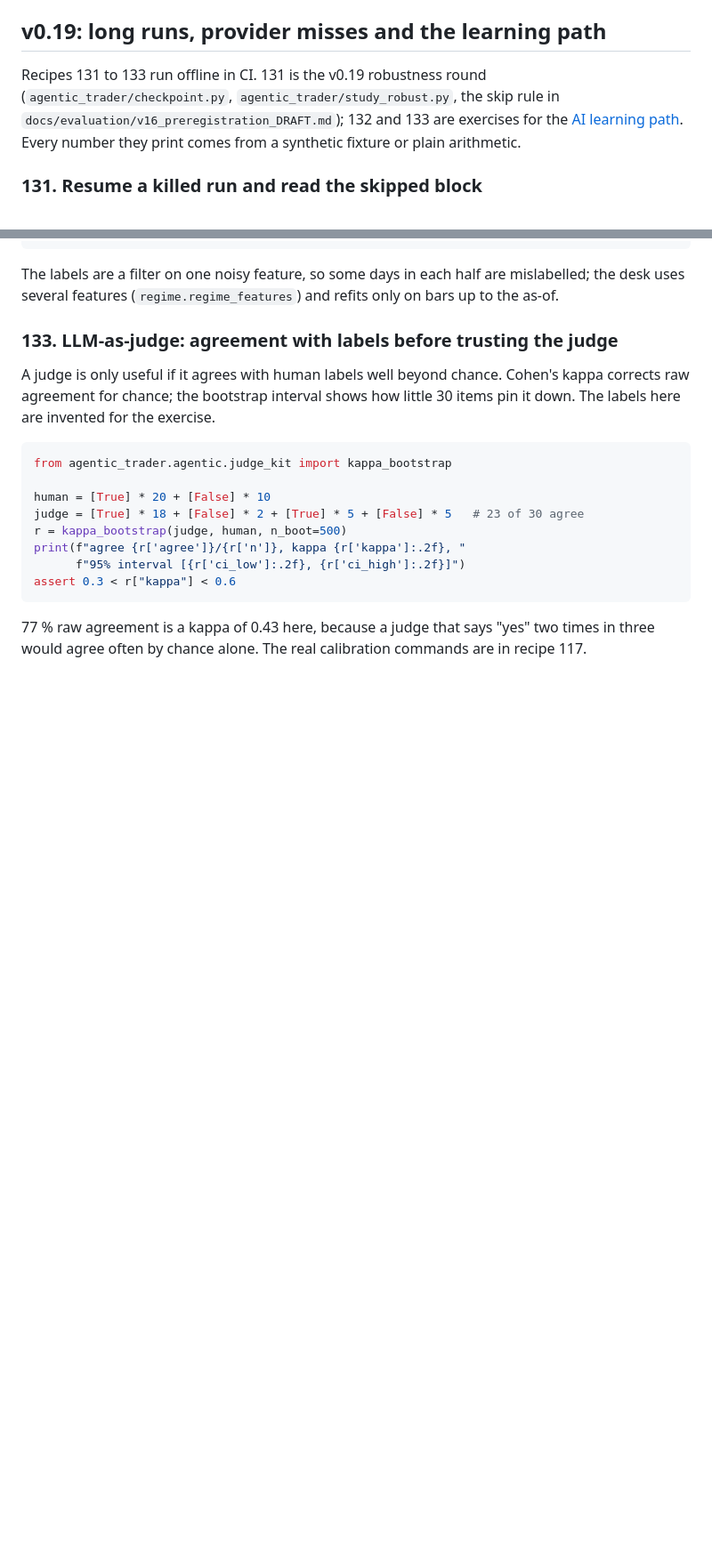
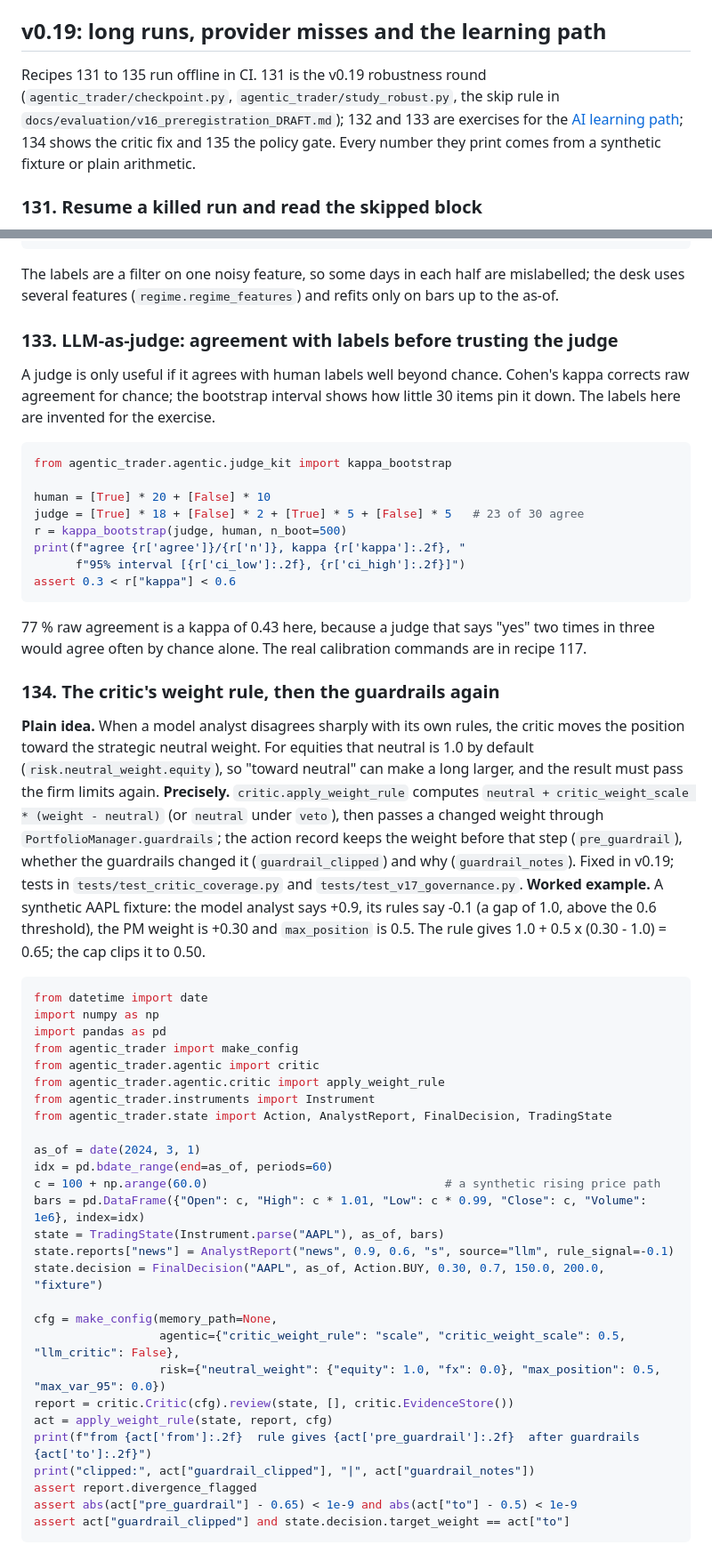
Before and after one commit to AshJha0/agentic-trader, a Markdown page: COOKBOOK.md, 2 parts joined by grey strips. Shown at 89% size. GitHub-like rendering; blank space fills up the shorter version.

Commit message:
COOKBOOK 134-135: the critic's guardrail clip on a fixture; the policy gate deciding five requests
Co-Authored-By: Claude Opus 5.5 <noreply@anthropic.com>

````diff
--- a/COOKBOOK.md
+++ b/COOKBOOK.md
@@ -2842,10 +2842,11 @@ reasoning. Check that the run evidence shows `anonymized: false` only on the con
 
 ## v0.19: long runs, provider misses and the learning path
 
-Recipes 131 to 133 run offline in CI. 131 is the v0.19 robustness round
+Recipes 131 to 135 run offline in CI. 131 is the v0.19 robustness round
 (`agentic_trader/checkpoint.py`, `agentic_trader/study_robust.py`, the skip rule in
 `docs/evaluation/v16_preregistration_DRAFT.md`); 132 and 133 are exercises for the
-[AI learning path](docs/learn/ai_learning_path.md). Every number they print comes from a
+[AI learning path](docs/learn/ai_learning_path.md); 134 shows the critic fix and 135 the policy
+gate. Every number they print comes from a
 synthetic fixture or plain arithmetic.
 
 ### 131. Resume a killed run and read the skipped block
@@ -2952,3 +2953,48 @@ assert 0.3 < r["kappa"] < 0.6
 
 77 % raw agreement is a kappa of 0.43 here, because a judge that says "yes" two times in three
 would agree often by chance alone. The real calibration commands are in recipe 117.
+
+### 134. The critic's weight rule, then the guardrails again
+
+**Plain idea.** When a model analyst disagrees sharply with its own rules, the critic moves the
+position toward the strategic neutral weight. For equities that neutral is 1.0 by default
+(`risk.neutral_weight.equity`), so "toward neutral" can make a long larger, and the result must
+pass the firm limits again. **Precisely.** `critic.apply_weight_rule` computes
+`neutral + critic_weight_scale * (weight - neutral)` (or `neutral` under `veto`), then passes a
+changed weight through `PortfolioManager.guardrails`; the action record keeps the weight before
+that step (`pre_guardrail`), whether the guardrails changed it (`guardrail_clipped`) and why
+(`guardrail_notes`). Fixed in v0.19; tests in `tests/test_critic_coverage.py` and
+`tests/test_v17_governance.py`. **Worked example.** A synthetic AAPL fixture: the model analyst
+says +0.9, its rules say -0.1 (a gap of 1.0, above the 0.6 threshold), the PM weight is +0.30 and
+`max_position` is 0.5. The rule gives 1.0 + 0.5 x (0.30 - 1.0) = 0.65; the cap clips it to 0.50.
+
+```python
+from datetime import date
+import numpy as np
+import pandas as pd
+from agentic_trader import make_config
+from agentic_trader.agentic import critic
+from agentic_trader.agentic.critic import apply_weight_rule
+from agentic_trader.instruments import Instrument
+from agentic_trader.state import Action, AnalystReport, FinalDecision, TradingState
+
+as_of = date(2024, 3, 1)
+idx = pd.bdate_range(end=as_of, periods=60)
+c = 100 + np.arange(60.0)                                  # a synthetic rising price path
+bars = pd.DataFrame({"Open": c, "High": c * 1.01, "Low": c * 0.99, "Close": c, "Volume": 1e6}, index=idx)
+state = TradingState(Instrument.parse("AAPL"), as_of, bars)
+state.reports["news"] = AnalystReport("news", 0.9, 0.6, "s", source="llm", rule_signal=-0.1)
+state.decision = FinalDecision("AAPL", as_of, Action.BUY, 0.30, 0.7, 150.0, 200.0, "fixture")
+
+cfg = make_config(memory_path=None,
+                  agentic={"critic_weight_rule": "scale", "critic_weight_scale": 0.5, "llm_critic": False},
+                  risk={"neutral_weight": {"equity": 1.0, "fx": 0.0}, "max_position": 0.5, "max_var_95": 0.0})
+report = critic.Critic(cfg).review(state, [], critic.EvidenceStore())
+act = apply_weight_rule(state, report, cfg)
+print(f"from {act['from']:.2f}  rule gives {act['pre_guardrail']:.2f}  after guardrails {act['to']:.2f}")
+print("clipped:", act["guardrail_clipped"], "|", act["guardrail_notes"])
+assert report.divergence_flagged
+assert abs(act["pre_guardrail"] - 0.65) < 1e-9 and abs(act["to"] - 0.5) < 1e-9
+assert act["guardrail_clipped"] and state.decision.target_weight == act["to"]
+```
+
````
Also changed, not shown: other parts of COOKBOOK.md (+41 -0 lines).
